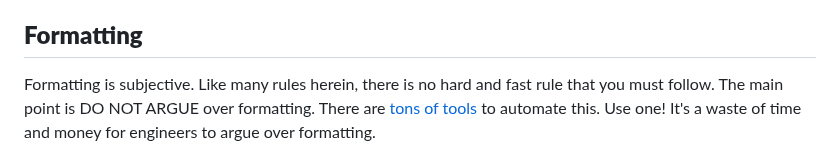
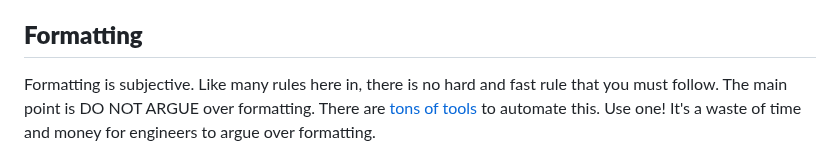
Before and after one commit to ryanmcdermott/clean-code-javascript, a Markdown page: README.md, the part around one of its changes. Rendered like a GitHub page.

```diff
--- a/README.md
+++ b/README.md
@@ -2081,7 +2081,7 @@ getdata()
 
 ## **Formatting**
 
-Formatting is subjective. Like many rules herein, there is no hard and fast
+Formatting is subjective. Like many rules here in, there is no hard and fast
 rule that you must follow. The main point is DO NOT ARGUE over formatting.
 There are [tons of tools](https://standardjs.com/rules.html) to automate this.
 Use one! It's a waste of time and money for engineers to argue over formatting.
```
Also changed, not shown: other parts of README.md (+1 -1 lines).
